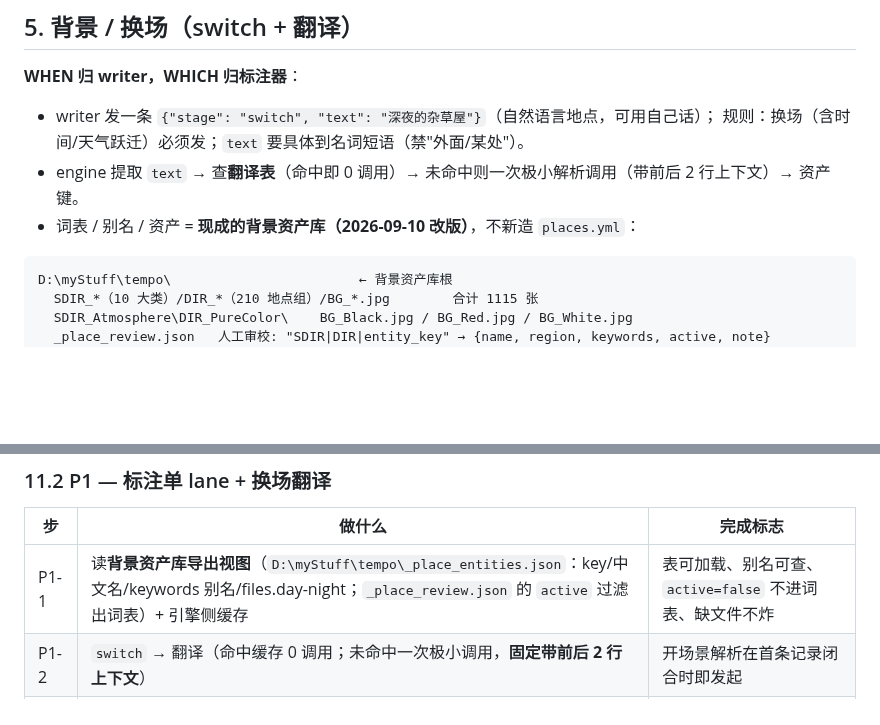
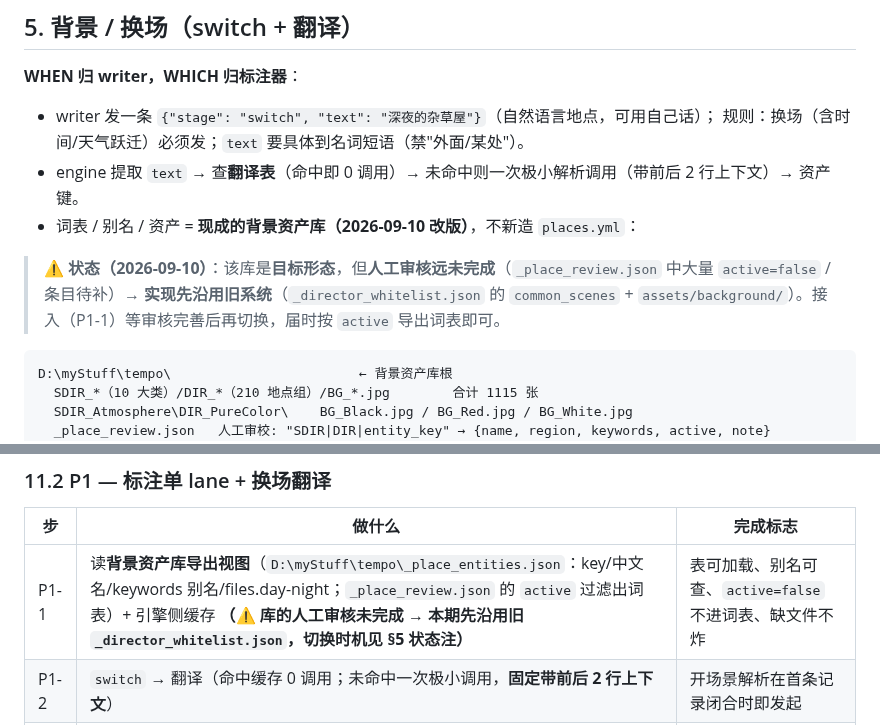
Before and after one commit to fossfutfc-afk/Live2Be, a Markdown page: docs/DESIGN_VN_UPGRADE.md, 2 parts joined by grey strips. Rendered like a GitHub page; blank space fills up the shorter version.

````diff
--- a/docs/DESIGN_VN_UPGRADE.md
+++ b/docs/DESIGN_VN_UPGRADE.md
@@ -157,6 +157,11 @@ writer 自己写的那句 location 文本，绝不回显解析出的资产键）
   规则：换场（含时间/天气跃迁）必须发；`text` 要具体到名词短语（禁"外面/某处"）。
 - engine 提取 `text` → 查**翻译表**（命中即 0 调用）→ 未命中则一次极小解析调用（带前后 2 行上下文）→ 资产键。
 - 词表 / 别名 / 资产 = **现成的背景资产库（2026-09-10 改版）**，不新造 `places.yml`：
+
+> ⚠️ **状态（2026-09-10）**：该库是**目标形态**，但**人工审核远未完成**（`_place_review.json`
+> 中大量 `active=false` / 条目待补）→ **实现先沿用旧系统**（`_director_whitelist.json` 的
+> `common_scenes` + `assets/background/`）。接入（P1-1）等审核完善后再切换，届时按 `active`
+> 导出词表即可。
 
 ```
 D:\myStuff\tempo\                        ← 背景资产库根
@@ -385,7 +423,7 @@ Writer 流：…铺垫板… │ {"stage":"memorial","text":"触发句"} │ 纪
 
 | 步 | 做什么 | 完成标志 |
 |---|---|---|
-| P1-1 | 读**背景资产库导出视图**（`D:\myStuff\tempo\_place_entities.json`：key/中文名/keywords 别名/files.day-night；`_place_review.json` 的 `active` 过滤出词表）+ 引擎侧缓存 | 表可加载、别名可查、`active=false` 不进词表、缺文件不炸 |
+| P1-1 | 读**背景资产库导出视图**（`D:\myStuff\tempo\_place_entities.json`：key/中文名/keywords 别名/files.day-night；`_place_review.json` 的 `active` 过滤出词表）+ 引擎侧缓存 **（⚠️ 库的人工审核未完成 → 本期先沿用旧 `_director_whitelist.json`，切换时机见 §5 状态注）** | 表可加载、别名可查、`active=false` 不进词表、缺文件不炸 |
 | P1-2 | `switch` → 翻译（命中缓存 0 调用；未命中一次极小调用，**固定带前后 2 行上下文**） | 开场景解析在首条记录闭合时即发起 |
 | P1-3 | 解析缓存 `places_resolved.jsonl`（原文→键）+ `[place][MISS]` 日志（= 美术需求单） | 命中率可观测；miss 可 grep |
 | P1-4 | 标注合并为**单 lane**（emo 逐行 + place 翻译）；板边界由锚点决定（前必切） | 双 lane 机制退役；背景切换内容驱动 |
````
Also changed, not shown: other parts of docs/DESIGN_VN_UPGRADE.md (+33 -0 lines).
